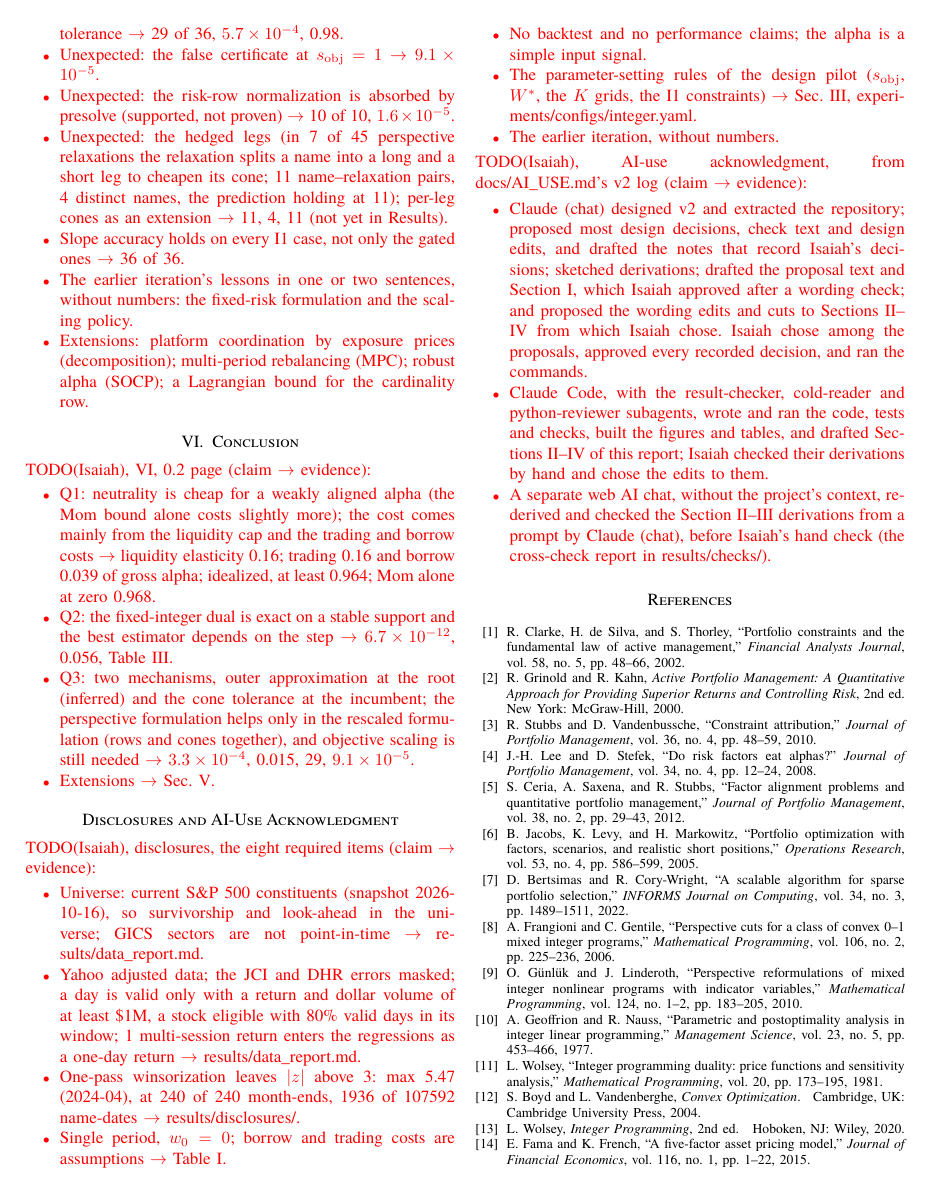
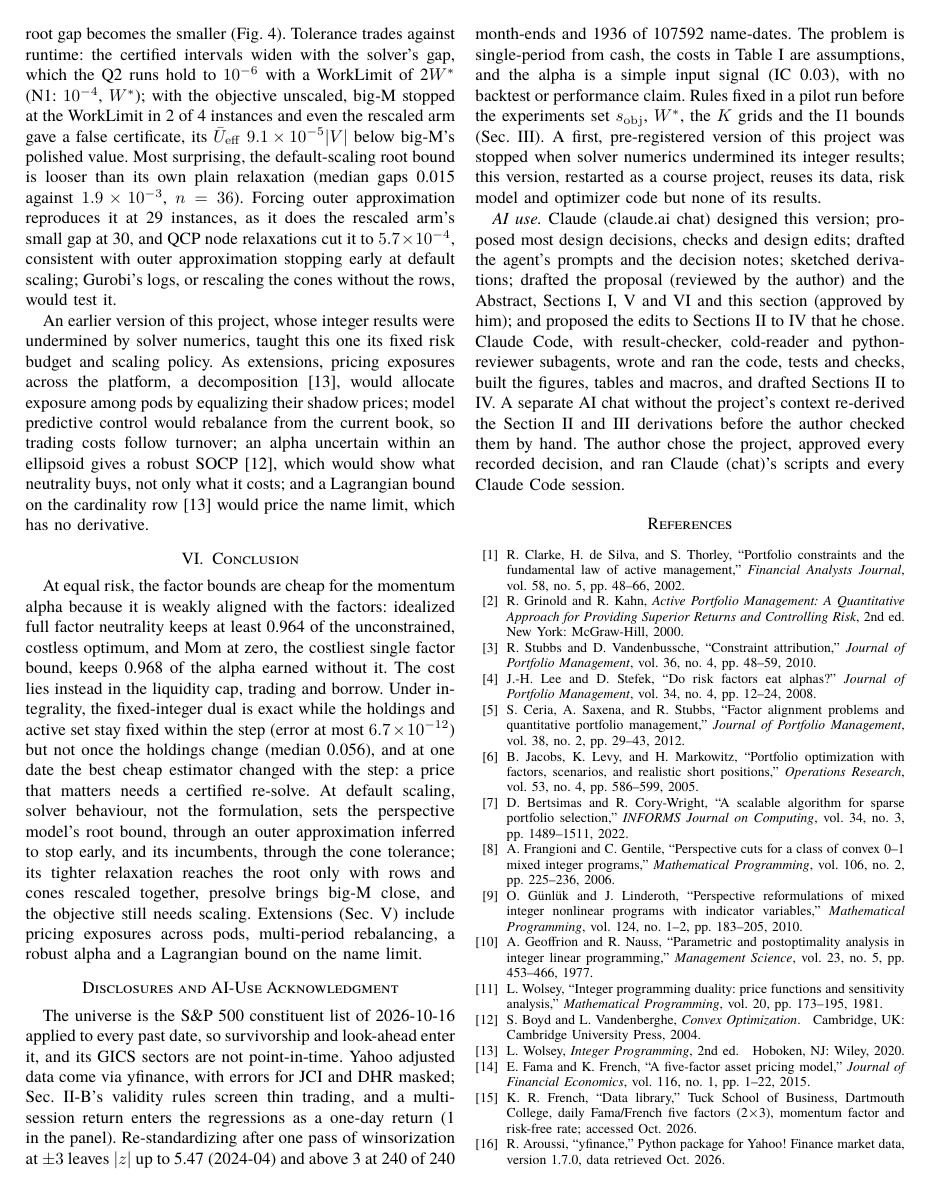
Before and after one commit to IsaiahChoi/engs104-neutrality-v2, a LaTeX paper (report/main.tex): page 8 of 9. Compiled offline with XeLaTeX; a missing font is replaced by an installed copy or a similar font.

Commit message:
Report: insert the approved Abstract, V, VI, disclosures and AI-use acknowledgment (chat-drafted); remove outlines and TODO definitions; AI_USE row; DESIGN 11.2 page rule

```diff
--- a/report/main.tex
+++ b/report/main.tex
@@ -17,8 +18,6 @@
 \usepackage{xcolor}
 \usepackage{cite}
 
-\newcommand{\todo}[1]{\textcolor{red}{TODO(Isaiah): #1}}
-\newenvironment{outline}[1]{\color{red}\noindent TODO(Isaiah), #1 (claim $\rightarrow$ evidence):\begin{itemize}\setlength{\itemsep}{0pt}}{\end{itemize}}
 \newcommand{\T}{^{\top}}
 \newcommand{\pmi}{\mbox{P-MI}}
 \newcommand{\prb}{\mbox{P-RB}}
@@ -278,6 +256,0 @@ The perspective relaxation's slope at $b$ is the central difference $\hat s=(R(b
-\item Unexpected: the risk-row normalization is absorbed by presolve (supported, not proven) $\rightarrow$ \ProbeSameDefault\ of \ProbeN, \ProbePresolveMax.
-\item Unexpected: the hedged legs (in \HedgedRelax\ of \HedgedRelaxN\ perspective relaxations the relaxation splits a name into a long and a short leg to cheapen its cone; \HedgedNames\ name--relaxation pairs, \HedgedDistinct\ distinct names, the prediction holding at \HedgedHolds); per-leg cones as an extension $\rightarrow$ \HedgedNames, \HedgedDistinct, \HedgedHolds\ (not yet in Results).
-\item Slope accuracy holds on every I1 case, not only the gated ones $\rightarrow$ \ExtWithin\ of \ExtN.
-\item The earlier iteration's lessons in one or two sentences, without numbers: the fixed-risk formulation and the scaling policy.
-\item Extensions: platform coordination by exposure prices (decomposition); multi-period rebalancing (MPC); robust alpha (SOCP); a Lagrangian bound for the cardinality row.
-\end{outline}
@@ -284,29 +268,22 @@ The perspective relaxation's slope at $b$ is the central difference $\hat s=(R(b
+For Q3, strength trades against per-node cost: the perspective model's plain relaxation is far tighter than big-M's (median gaps \PlainPerspBase\ against \PlainBigMBase\ at base), and rescaled it needs fewer but costlier nodes (\NodesRescBase\ against \NodesBigMBase) and less Work (\WorkRescBase\ against \WorkBigMBase; medians over the \NOneCell\ instances per arm and level). Presolve does most of big-M's root work: after presolve and root cuts the root gaps are close (\RootRescBase\ against \RootBigMBase), and at $N=\NOneMidN$ turning presolve off raises big-M's from \PreBigMRootOn\ to \PreBigMRootOff. A tighter mandate raises Work only modestly (to \WorkRescTight\ rescaled and \WorkBigMTight\ big-M), though big-M's root gap becomes the smaller (Fig.~\ref{fig:formulations}). Tolerance trades against runtime: the certified intervals widen with the solver's gap, which the Q2 runs hold to \IOneMipGap\ with a WorkLimit of \IOneWorkFactor$W^*$ (N1: \NOneMipGap, $W^*$); with the objective unscaled, big-M stopped at the WorkLimit in \NTwoBigMWLOne\ of \NTwoArmN\ instances and even the rescaled arm gave a false certificate, its $\Ub_{\mathrm{eff}}$ \FalseCertGap$|V|$ below big-M's polished value. Most surprising, the default-scaling root bound is looser than its own plain relaxation (median gaps \NThreeGapDef\ against \NThreeGapPlain, $n=\NThreeN$). Forcing outer approximation reproduces it at \NThreeEOneDef\ instances, as it does the rescaled arm's small gap at \NThreeEOneResc, and QCP node relaxations cut it to \NThreeGapMZero, consistent with outer approximation stopping early at default scaling; Gurobi's logs, or rescaling the cones without the rows, would test it.
+
+% chat-draft approved by Isaiah
+An earlier version of this project, whose integer results were undermined by solver numerics, taught this one its fixed risk budget and scaling policy. As extensions, pricing exposures across the platform, a decomposition \cite{wolsey2020integer}, would allocate exposure among pods by equalizing their shadow prices; model predictive control would rebalance from the current book, so trading costs follow turnover; an alpha uncertain within an ellipsoid gives a robust SOCP \cite{boyd2004convex}, which would show what neutrality buys, not only what it costs; and a Lagrangian bound on the cardinality row \cite{wolsey2020integer} would price the name limit, which has no derivative.
 
 \section{Conclusion}
 \label{sec:conclusion}
-\begin{outline}{VI, 0.2 page}
-\item Q1: neutrality is cheap for a weakly aligned alpha (the Mom bound alone costs slightly more); the cost comes mainly from the liquidity cap and the trading and borrow costs $\rightarrow$ liquidity elasticity \ELiqMed; trading \SplitTradeMed\ and borrow \SplitBorrowMed\ of gross alpha; idealized, at least \IdealRetMomMin; Mom alone at zero \CTwoMomTight.
-\item Q2: the fixed-integer dual is exact on a stable support and the best estimator depends on the step $\rightarrow$ \PredOneMax, \PredThreeMed, Table~\ref{tab:i1}.
-\item Q3: two mechanisms, outer approximation at the root (inferred) and the cone tolerance at the incumbent; the perspective formulation helps only in the rescaled formulation (rows and cones together), and objective scaling is still needed $\rightarrow$ \RootRescBase, \RootDefBase, \NThreeEOneDef, \FalseCertGap.
-\item Extensions $\rightarrow$ Sec.~\ref{sec:discussion}.
-\end{outline}
+
+% chat-draft approved by Isaiah (drafted by Claude, claude.ai chat, on 2026-11-02/03 from the VI outline and WRITING_GUIDE.md; macros and claims checked against numbers.tex and main.tex)
+At equal risk, the factor bounds are cheap for the momentum alpha because it is weakly aligned with the factors: idealized full factor neutrality keeps at least \IdealRetMomMin\ of the unconstrained, costless optimum, and Mom at zero, the costliest single factor bound, keeps \CTwoMomTight\ of the alpha earned without it. The cost lies instead in the liquidity cap, trading and borrow. Under integrality, the fixed-integer dual is exact while the holdings and active set stay fixed within the step (error at most \PredOneMax) but not once the holdings change (median \PredThreeMed), and at one date the best cheap estimator changed with the step: a price that matters needs a certified re-solve. At default scaling, solver behaviour, not the formulation, sets the perspective model's root bound, through an outer approximation inferred to stop early, and its incumbents, through the cone tolerance; its tighter relaxation reaches the root only with rows and cones rescaled together, presolve brings big-M close, and the objective still needs scaling. Extensions (Sec.~\ref{sec:discussion}) include pricing exposures across pods, multi-period rebalancing, a robust alpha and a Lagrangian bound on the name limit.
 
 \section*{Disclosures and AI-Use Acknowledgment}
 \label{sec:ai-use}
-\begin{outline}{disclosures, the eight required items}
-\item Universe: current S\&P~500 constituents (snapshot \SnapshotDate), so survivorship and look-ahead in the universe; GICS sectors are not point-in-time $\rightarrow$ results/data\_report.md.
-\item Yahoo adjusted data; the JCI and DHR errors masked; a day is valid only with a return and dollar volume of at least \$\ValidDollarVolumeM M, a stock eligible with \ValidPct\% valid days in its window; \MultiSessionReturns\ multi-session return enters the regressions as a one-day return $\rightarrow$ results/data\_report.md.
-\item One-pass winsorization leaves $|z|$ above \WinsorClip: max \DisclosureMaxZ\ (\DisclosureMaxZDate), at \DisclosureDatesAbove\ of \DisclosureDates\ month-ends, \DisclosureNamesAbove\ of \DisclosureNames\ name-dates $\rightarrow$ results/disclosures/.
-\item Single period, $w_0=0$; borrow and trading costs are assumptions $\rightarrow$ Table~\ref{tab:mandate}.
-\item No backtest and no performance claims; the alpha is a simple input signal.
-\item The parameter-setting rules of the design pilot ($s_{\mathrm{obj}}$, $W^*$, the $K$ grids, the I1 constraints) $\rightarrow$ Sec.~\ref{sec:approach}, experiments/configs/integer.yaml.
-\item The earlier iteration, without numbers.
-\end{outline}
-\begin{outline}{AI-use acknowledgment, from docs/AI\_USE.md's v2 log}
-\item Claude (chat) designed v2 and extracted the repository; proposed most design decisions, check text and design edits, and drafted the notes that record Isaiah's decisions; sketched derivations; drafted the proposal text and Section~\ref{sec:intro}, which Isaiah approved after a wording check; and proposed the wording edits and cuts to Sections II--IV from which Isaiah chose. Isaiah chose among the proposals, approved every recorded decision, and ran the commands.
-\item Claude Code, with the result-checker, cold-reader and python-reviewer subagents, wrote and ran the code, tests and checks, built the figures and tables, and drafted Sections II--IV of this report; Isaiah checked their derivations by hand and chose the edits to them.
-\item A separate web AI chat, without the project's context, re-derived and checked the Section II--III derivations from a prompt by Claude (chat), before Isaiah's hand check (the cross-check report in results/checks/).
-\end{outline}
+
+% chat-draft approved by Isaiah (drafted by Claude, claude.ai chat, on 2026-11-02/03 from the disclosures and AI-use outlines, docs/AI_USE.md and WRITING_GUIDE.md; macros and claims checked against numbers.tex and main.tex)
+The universe is the S\&P~500 constituent list of \SnapshotDate\ applied to every past date, so survivorship and look-ahead enter it, and its GICS sectors are not point-in-time. Yahoo adjusted data come via yfinance, with errors for JCI and DHR masked; Sec.~II-B's validity rules screen thin trading, and a multi-session return enters the regressions as a one-day return (\MultiSessionReturns\ in the panel). Re-standardizing after one pass of winsorization at $\pm\WinsorClip$ leaves $|z|$ up to \DisclosureMaxZ\ (\DisclosureMaxZDate) and above \WinsorClip\ at \DisclosureDatesAbove\ of \DisclosureDates\ month-ends and \DisclosureNamesAbove\ of \DisclosureNames\ name-dates. The problem is single-period from cash, the costs in Table~\ref{tab:mandate} are assumptions, and the alpha is a simple input signal (IC \ICAssumed), with no backtest or performance claim. Rules fixed in a pilot run before the experiments set $s_{\mathrm{obj}}$, $W^*$, the $K$ grids and the I1 bounds (Sec.~\ref{sec:approach}). A first, pre-registered version of this project was stopped when solver numerics undermined its integer results; this version, restarted as a course project, reuses its data, risk model and optimizer code but none of its results.
+
+% chat-draft approved by Isaiah
+\emph{AI use.} Claude (claude.ai chat) designed this version; proposed most design decisions, checks and design edits; drafted the agent's prompts and the decision notes; sketched derivations; drafted the proposal (reviewed by the author) and the Abstract, Sections~\ref{sec:intro}, \ref{sec:discussion} and~\ref{sec:conclusion} and this section (approved by him); and proposed the edits to Sections II to IV that he chose. Claude Code, with result-checker, cold-reader and python-reviewer subagents, wrote and ran the code, tests and checks, built the figures, tables and macros, and drafted Sections II to IV. A separate AI chat without the project's context re-derived the Section II and III derivations before the author checked them by hand. The author chose the project, approved every recorded decision, and ran Claude (chat)'s scripts and every Claude Code session.
 
 \label{refs:start}
 \bibliographystyle{IEEEtran}
```
Also changed, not shown: docs/AI_USE.md (+1 -0 lines), docs/DESIGN.md (+1 -1 lines), report/main.tex (40 more changed lines).
